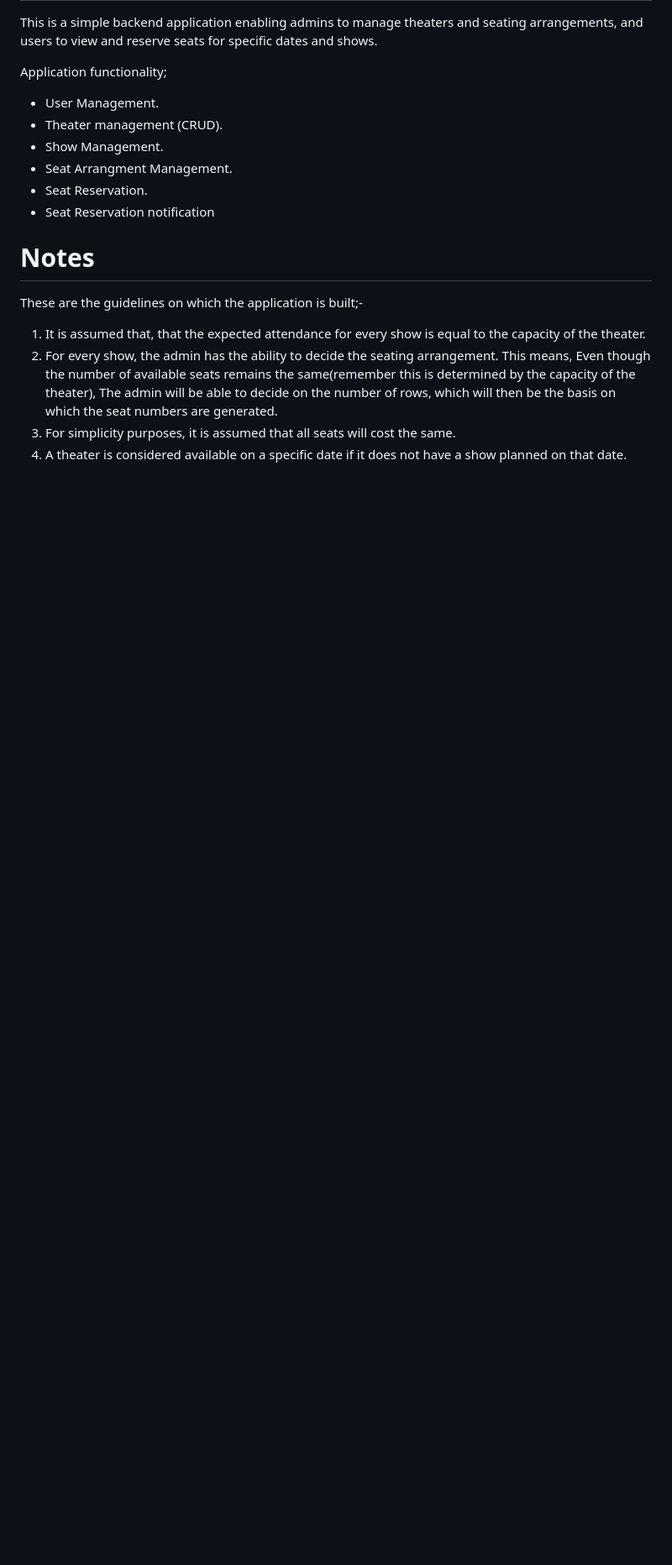
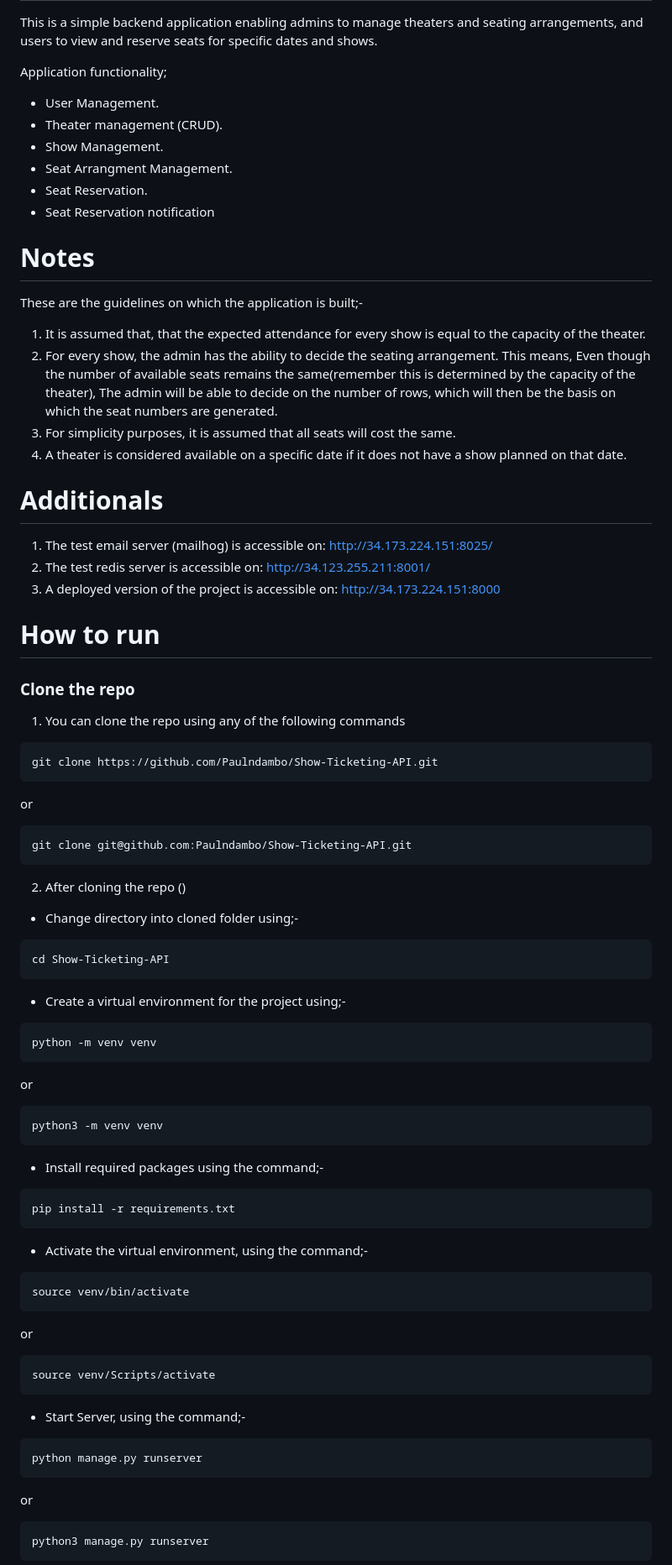
Before and after one commit to Paulndambo/Show-Ticketing-API, a Markdown page: README.md, the part around one of its changes. Shown at 84% size. GitHub-like rendering; blank space fills up the shorter version.

````diff
--- a/README.md
+++ b/README.md
@@ -18,3 +18,56 @@ These are the guidelines on which the application is built;-
 3. For simplicity purposes, it is assumed that all seats will cost the same.
 4. A theater is considered available on a specific date if it does not have a show planned on that date.
 
+# Additionals
+1. The test email server (mailhog) is accessible on: <link>http://34.173.224.151:8025/</link>
+2. The test redis server is accessible on: <link>http://34.123.255.211:8001/</link>
+3. A deployed version of the project is accessible on: <link>http://34.173.224.151:8000</link>
+
+# How to run
+### Clone the repo
+1. You can clone the repo using any of the following commands
+```sql
+git clone https://github.com/Paulndambo/Show-Ticketing-API.git
+```
+or
+```sql
+git clone git@github.com:Paulndambo/Show-Ticketing-API.git
+```
+
+2. After cloning the repo ()
+- Change directory into cloned folder using;-
+```sql
+cd Show-Ticketing-API
+```
+
+- Create a virtual environment for the project using;-
+```sql
+python -m venv venv
+```
+or
+```sql
+python3 -m venv venv
+```
+- Install required packages using the command;-
+```sql
+pip install -r requirements.txt
+```
+
+- Activate the virtual environment, using the command;-
+```sql
+source venv/bin/activate
+```
+or
+```sql
+source venv/Scripts/activate
+```
+
+- Start Server, using the command;-
+```sql
+python manage.py runserver
+```
+or
+```sql
+python3 manage.py runserver
+```
+
````
Also changed, not shown: other parts of README.md (+21 -0 lines).
